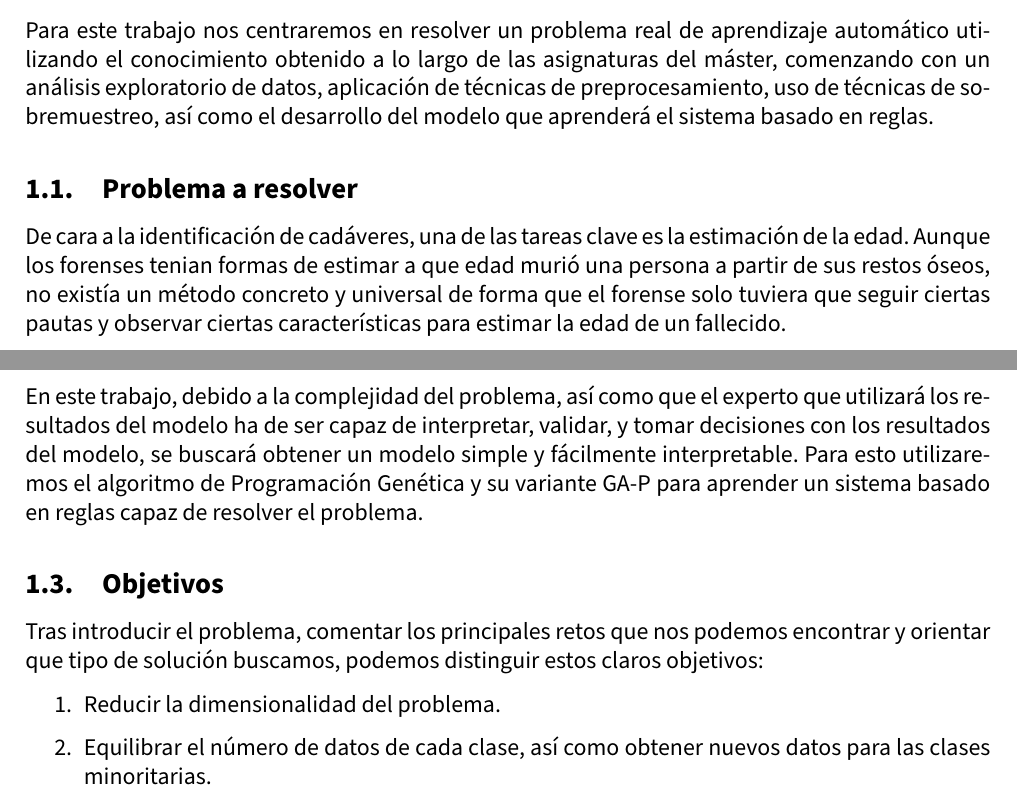
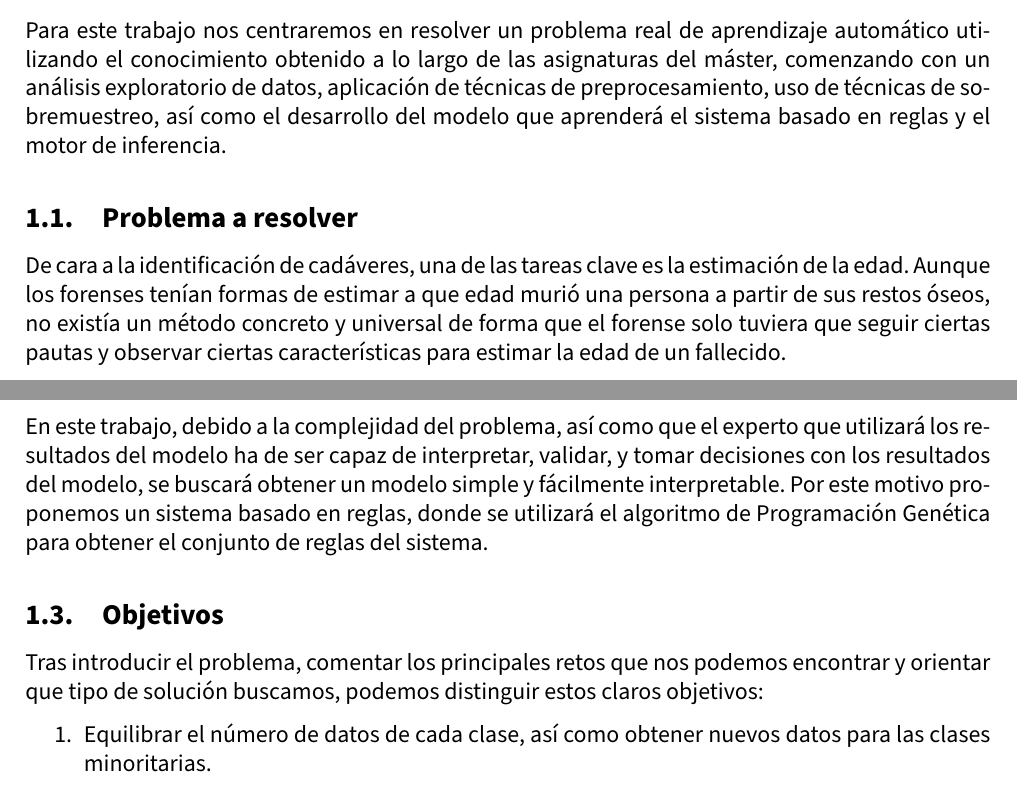
Before and after one commit to advy99/TFM, a LaTeX document (memoria/TFM.tex, which reads memoria/src/introduccion.tex): two parts of pages 9 and 12 of 61 before the commit and two parts of pages 9 and 13 of 62 after it, joined at a grey line, cut so that both start at the same text. Compiled offline with pdfLaTeX.

Commit message:
redacto introducción con nuevas imágenes y actualizando detalles

```diff
--- a/memoria/src/introduccion.tex
+++ b/memoria/src/introduccion.tex
@@ -2,11 +2,11 @@
 
 
 
-Para este trabajo nos centraremos en resolver un problema real de aprendizaje automático utilizando el conocimiento obtenido a lo largo de las asignaturas del máster, comenzando con un análisis exploratorio de datos, aplicación de técnicas de preprocesamiento, uso de técnicas de sobremuestreo, así como el desarrollo del modelo que aprenderá el sistema basado en reglas.
+Para este trabajo nos centraremos en resolver un problema real de aprendizaje automático utilizando el conocimiento obtenido a lo largo de las asignaturas del máster, comenzando con un análisis exploratorio de datos, aplicación de técnicas de preprocesamiento, uso de técnicas de sobremuestreo, así como el desarrollo del modelo que aprenderá el sistema basado en reglas y el motor de inferencia.
 
 \subsection{Problema a resolver}
 
-De cara a la identificación de cadáveres, una de las tareas clave es la estimación de la edad. Aunque los forenses tenian formas de estimar a que edad murió una persona a partir de sus restos óseos, no existía un método concreto y universal de forma que el forense solo tuviera que seguir ciertas pautas y observar ciertas características para estimar la edad de un fallecido.
+De cara a la identificación de cadáveres, una de las tareas clave es la estimación de la edad. Aunque los forenses tenían formas de estimar a que edad murió una persona a partir de sus restos óseos, no existía un método concreto y universal de forma que el forense solo tuviera que seguir ciertas pautas y observar ciertas características para estimar la edad de un fallecido.
 
 Por este motivo, en el año 1920, Thomas Wingate Todd publicó un artículo científico \cite{todd} en el que proponía una forma de clasificar en diez rangos de edad los restos óseos de una persona fallecida a partir de ciertas características de la sínfisis púbica, de forma que el proceso de identificación de cadáveres fuera más sencillo para los forenses.
 
@@ -95,7 +95,7 @@ En la última década los distintos modelos de aprendizaje automático, como las
 
 La inteligencia artificial explicable trata de expresar modelos de inteligencia artificial de una forma simple e interpretable. Con esto se busca que no solo los desarrolladores de dichos modelos sean capaces de comprobar y validar como funciona el modelo, sino que los usuarios sean capaces de entender a grandes rasgos como funciona, ya que en muchas ocasiones han de ser capaces de interpretar las decisiones del modelo para realizar su trabajo.
 
-En este trabajo, debido a la complejidad del problema, así como que el experto que utilizará los resultados del modelo ha de ser capaz de interpretar, validar, y tomar decisiones con los resultados del modelo, se buscará obtener un modelo simple y fácilmente interpretable. Para esto utilizaremos el algoritmo de Programación Genética y su variante GA-P para aprender un sistema basado en reglas capaz de resolver el problema.
+En este trabajo, debido a la complejidad del problema, así como que el experto que utilizará los resultados del modelo ha de ser capaz de interpretar, validar, y tomar decisiones con los resultados del modelo, se buscará obtener un modelo simple y fácilmente interpretable. Por este motivo proponemos un sistema basado en reglas, donde se utilizará el algoritmo de Programación Genética para obtener el conjunto de reglas del sistema.
 
 
 \subsection{Objetivos}
@@ -103,7 +103,6 @@ En este trabajo, debido a la complejidad del problema, así como que el experto
 Tras introducir el problema, comentar los principales retos que nos podemos encontrar y orientar que tipo de solución buscamos, podemos distinguir estos claros objetivos:
 
 \begin{enumerate}
-	\item Reducir la dimensionalidad del problema.
 	\item Equilibrar el número de datos de cada clase, así como obtener nuevos datos para las clases minoritarias.
 	\item Estudiar, desarrollar y entrenar modelos que permitan una fácil interpretación.
 \end{enumerate}
```
Also changed, not shown: memoria/src/introduccion.tex (4 more changed lines).
